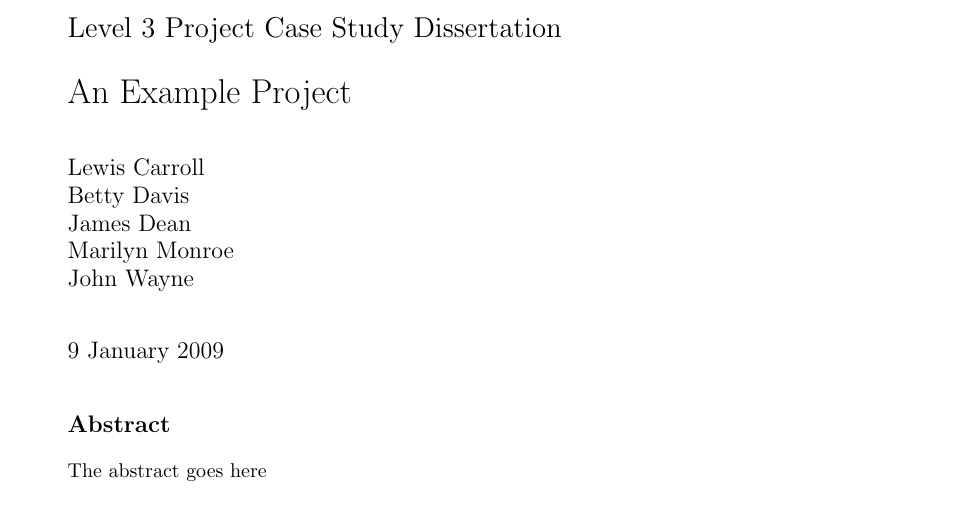
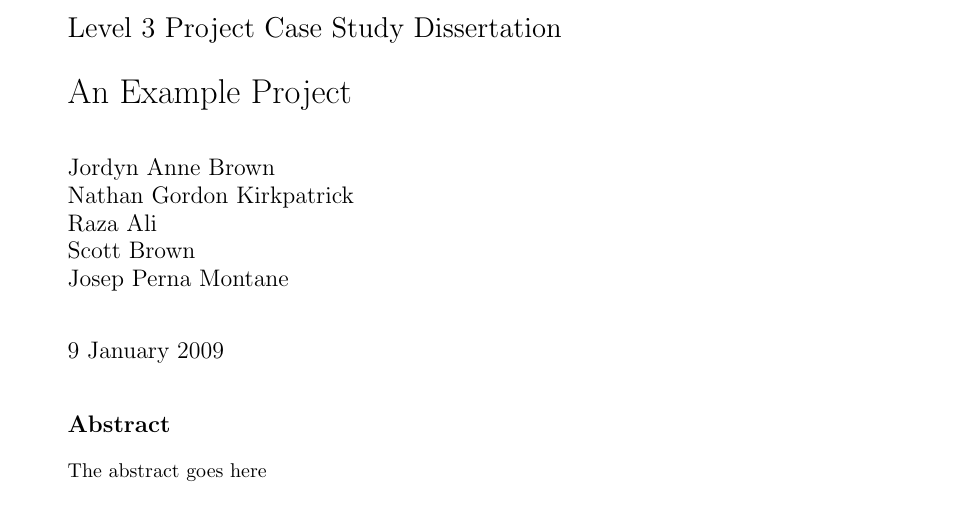
Before and after one commit to MRazaAli/Obashi-project-diss, a LaTeX thesis (dissertation/dissertation.tex): part of page 1 of 5, cut so that both start at the same text. Compiled offline with pdfLaTeX.

Commit message:
Updates Authors in Dissertation

```diff
--- a/dissertation/dissertation.tex
+++ b/dissertation/dissertation.tex
@@ -10,11 +10,11 @@
 
 \title{An Example Project}
 
-\author{Lewis Carroll \\
-        Betty Davis \\
-        James Dean \\
-        Marilyn Monroe \\
-        John Wayne}
+\author{Jordyn Anne Brown \\
+        Nathan Gordon Kirkpatrick \\
+        Raza Ali \\
+        Scott Brown \\
+        Josep Perna Montane}
 
 \date{9 January 2009}
 
```
